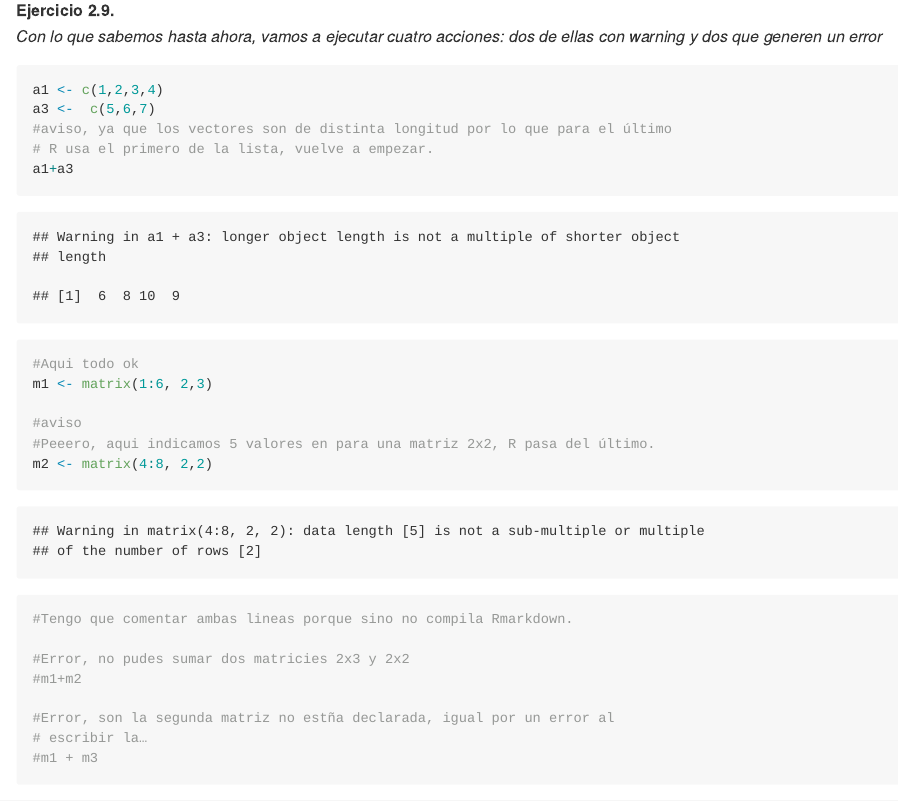
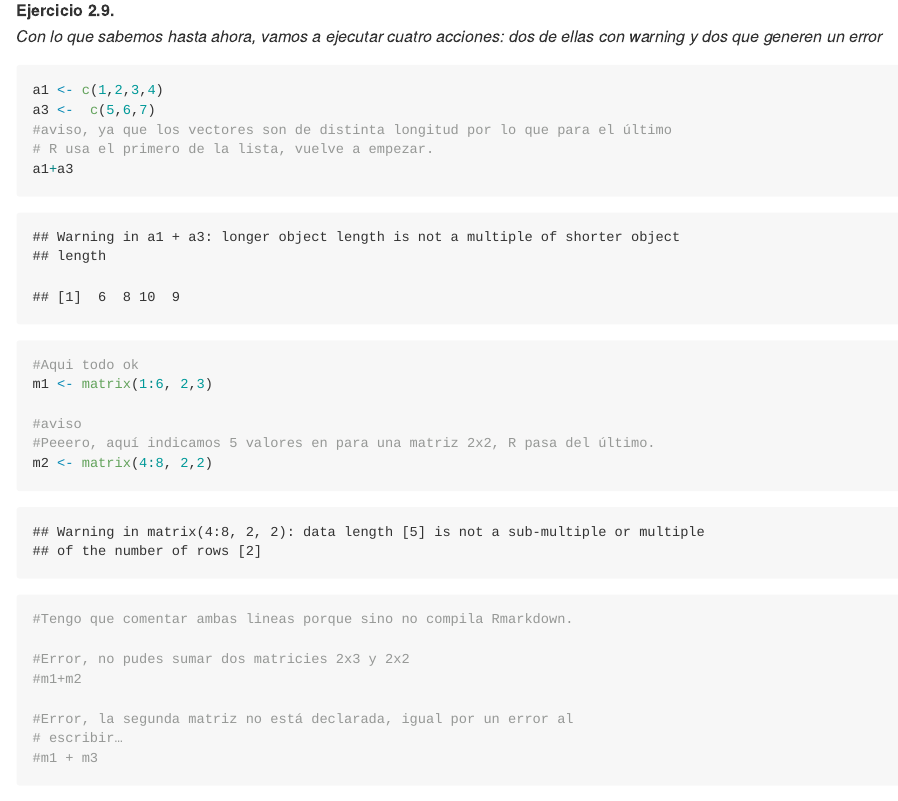
Before and after one commit to Victoregb/Curso_R_UNED, an R Markdown document (Ejercicios Tema 2.Rmd): the page in a window 1100 px wide, from 8360 px down before the commit and from 8330 px down after it, so that both start at the same text. Rendered offline with R 4.5, knitr and Pandoc, with nearby package versions; code that draws random numbers runs with fixed seeds of ours.

Commit message:
Add files via upload

````diff
--- a/Ejercicios Tema 2.Rmd
+++ b/Ejercicios Tema 2.Rmd
@@ -181,7 +182,7 @@ a1+a3
 m1 <- matrix(1:6, 2,3)
 
 #aviso
-#Peeero, aqui indicamos 5 valores en para una matriz 2x2, R pasa del último.
+#Peeero, aquí indicamos 5 valores en para una matriz 2x2, R pasa del último.
 m2 <- matrix(4:8, 2,2)
 
 
@@ -190,8 +191,8 @@ m2 <- matrix(4:8, 2,2)
 #Error, no pudes sumar dos matricies 2x3 y 2x2
 #m1+m2
 
-#Error, son la segunda matriz no estña declarada, igual por un error al
-# escribir la…
+#Error, la segunda matriz no está declarada, igual por un error al
+# escribir…
 #m1 + m3
 
 ```
````
Also changed, not shown: Ejercicios-Tema-2.md (+1 -1 lines), Ejercicios Tema 2.Rmd (3 more changed lines).
